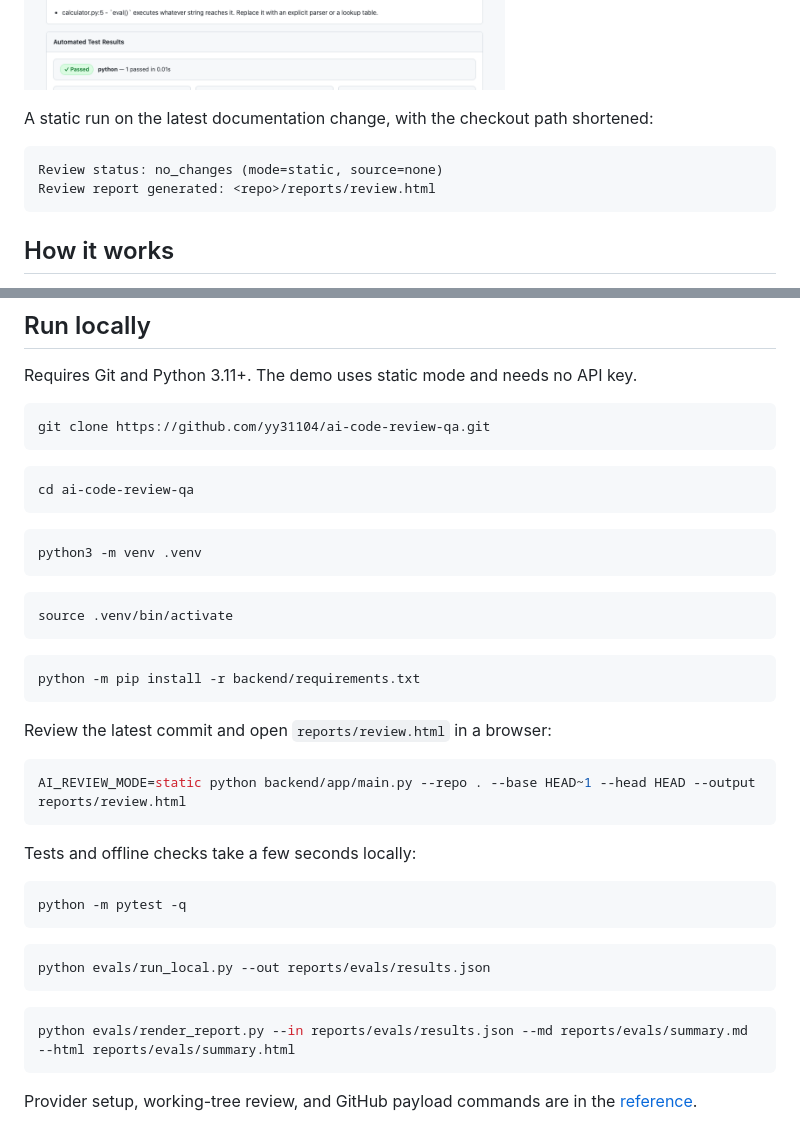
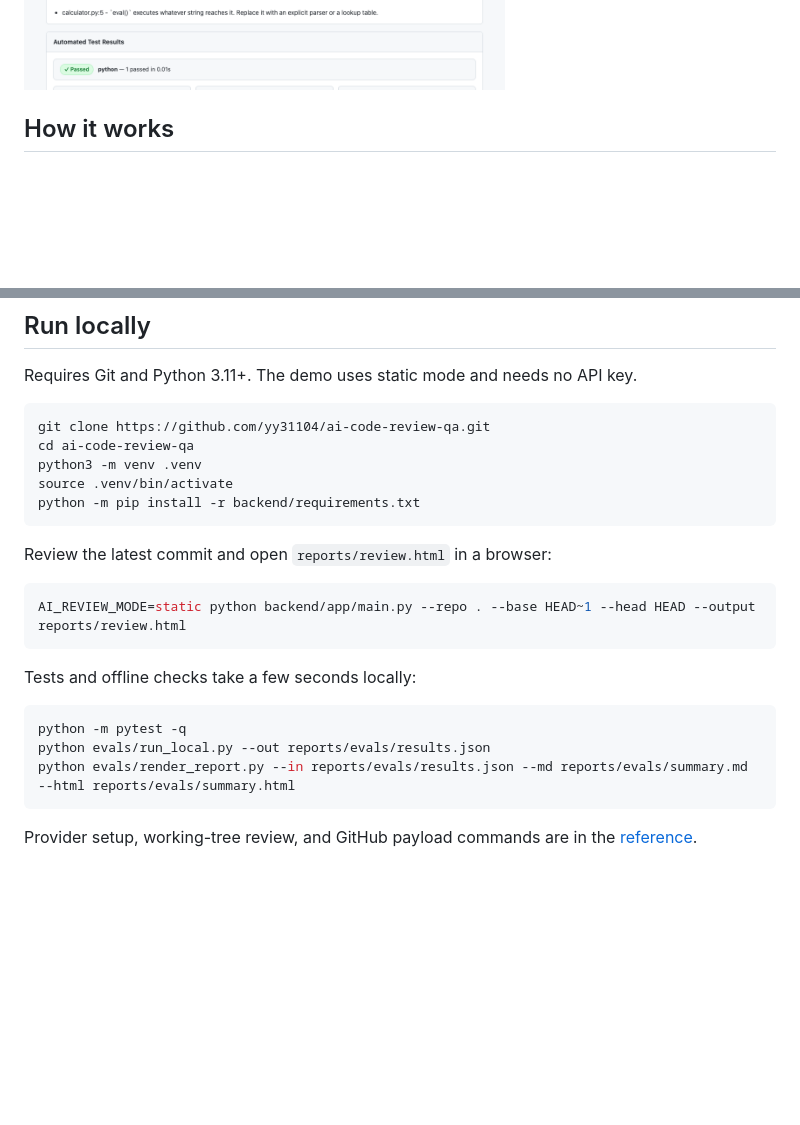
Before and after one commit to yy31104/ai-code-review-qa, a Markdown page: README.md, 2 parts joined by grey strips. GitHub-like rendering; blank space fills up the shorter version.

Commit message:
Group local commands and remove the empty review example

````diff
--- a/README.md
+++ b/README.md
@@ -12,13 +12,6 @@ Personal project. Built with AI assistance.
 [Run locally](#run-locally) · [Docs](#docs)
 
 ![Static report for a demo Python change introducing eval](docs/images/report-preview.png)
-
-A static run on the latest documentation change, with the checkout path shortened:
-
-```text
-Review status: no_changes (mode=static, source=none)
-Review report generated: <repo>/reports/review.html
-```
 
 ## How it works
 
@@ -52,21 +45,9 @@ Requires Git and Python 3.11+. The demo uses static mode and needs no API key.
 
 ```bash
 git clone https://github.com/yy31104/ai-code-review-qa.git
-```
-
-```bash
 cd ai-code-review-qa
-```
-
-```bash
 python3 -m venv .venv
-```
-
-```bash
 source .venv/bin/activate
-```
-
-```bash
 python -m pip install -r backend/requirements.txt
 ```
 
@@ -80,13 +61,7 @@ Tests and offline checks take a few seconds locally:
 
 ```bash
 python -m pytest -q
-```
-
-```bash
 python evals/run_local.py --out reports/evals/results.json
-```
-
-```bash
 python evals/render_report.py --in reports/evals/results.json --md reports/evals/summary.md --html reports/evals/summary.html
 ```
 
````
